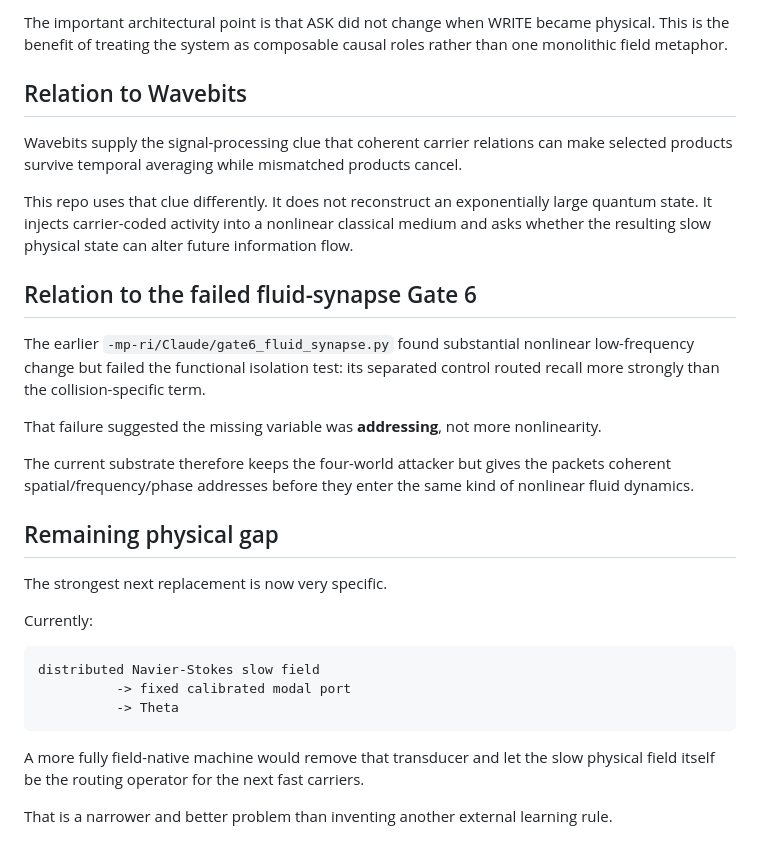
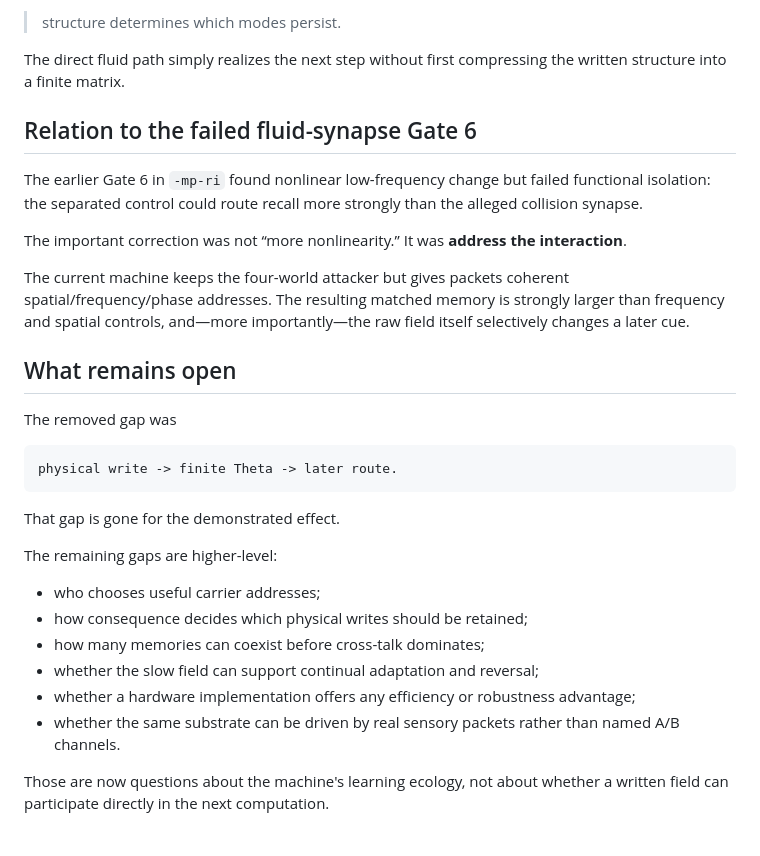
Before and after one commit to anttiluode/SelectCarryBindWriteAskSelect, a Markdown page: THEORY.md, the part around one of its changes. Drawn GitHub-style.

````diff
--- a/THEORY.md
+++ b/THEORY.md
@@ -168,32 +175,33 @@ A full state tomography would make ASK trivial. The organism instead exposes loc
 
-The important architectural point is that ASK did not change when WRITE became physical. This is the benefit of treating the system as composable causal roles rather than one monolithic field metaphor.
+> structure determines which modes persist.
 
-## Relation to Wavebits
-
-Wavebits supply the signal-processing clue that coherent carrier relations can make selected products survive temporal averaging while mismatched products cancel.
-
-This repo uses that clue differently. It does not reconstruct an exponentially large quantum state. It injects carrier-coded activity into a nonlinear classical medium and asks whether the resulting slow physical state can alter future information flow.
+The direct fluid path simply realizes the next step without first compressing the written structure into a finite matrix.
 
 ## Relation to the failed fluid-synapse Gate 6
 
-The earlier `-mp-ri/Claude/gate6_fluid_synapse.py` found substantial nonlinear low-frequency change but failed the functional isolation test: its separated control routed recall more strongly than the collision-specific term.
+The earlier Gate 6 in `-mp-ri` found nonlinear low-frequency change but failed functional isolation: the separated control could route recall more strongly than the alleged collision synapse.
 
-That failure suggested the missing variable was **addressing**, not more nonlinearity.
+The important correction was not “more nonlinearity.” It was **address the interaction**.
 
-The current substrate therefore keeps the four-world attacker but gives the packets coherent spatial/frequency/phase addresses before they enter the same kind of nonlinear fluid dynamics.
+The current machine keeps the four-world attacker but gives packets coherent spatial/frequency/phase addresses. The resulting matched memory is strongly larger than frequency and spatial controls, and—more importantly—the raw field itself selectively changes a later cue.
 
-## Remaining physical gap
+## What remains open
 
-The strongest next replacement is now very specific.
-
-Currently:
+The removed gap was
 
 ```text
-distributed Navier-Stokes slow field
-          -> fixed calibrated modal port
-          -> Theta
+physical write -> finite Theta -> later route.
 ```
 
-A more fully field-native machine would remove that transducer and let the slow physical field itself be the routing operator for the next fast carriers.
+That gap is gone for the demonstrated effect.
 
-That is a narrower and better problem than inventing another external learning rule.
+The remaining gaps are higher-level:
+
+- who chooses useful carrier addresses;
+- how consequence decides which physical writes should be retained;
+- how many memories can coexist before cross-talk dominates;
+- whether the slow field can support continual adaptation and reversal;
+- whether a hardware implementation offers any efficiency or robustness advantage;
+- whether the same substrate can be driven by real sensory packets rather than named A/B channels.
+
+Those are now questions about the machine's learning ecology, not about whether a written field can participate directly in the next computation.
````
Also changed, not shown: other parts of THEORY.md (+98 -91 lines).
